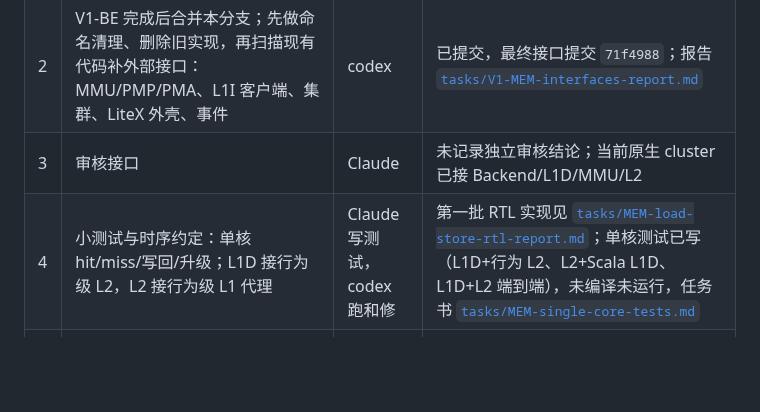
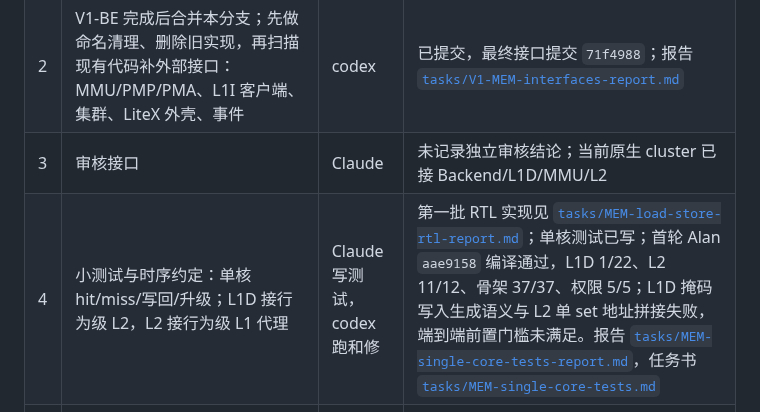
Before and after one commit to RanxiChen/flow, a Markdown page: docs/v1-mem-plan.md, the part around the change. GitHub-like rendering; blank space fills up the shorter version.

Commit message:
docs(memsys): record Alan single-core baseline failures

```diff
--- a/docs/v1-mem-plan.md
+++ b/docs/v1-mem-plan.md
@@ -9,7 +9,7 @@
 | 1 | RTL 骨架：L1D、L2 的流水级、阵列、寄存器、状态机、协议 Bundle；能 elaborate；功能留 `TODO` | Claude | 完成：五种几何配置均能 elaborate（`MemSkeletonElabSpec`） |
 | 2 | V1-BE 完成后合并本分支；先做命名清理、删除旧实现，再扫描现有代码补外部接口：MMU/PMP/PMA、L1I 客户端、集群、LiteX 外壳、事件 | codex | 已提交，最终接口提交 `71f4988`；报告 [`tasks/V1-MEM-interfaces-report.md`](tasks/V1-MEM-interfaces-report.md) |
 | 3 | 审核接口 | Claude | 未记录独立审核结论；当前原生 cluster 已接 Backend/L1D/MMU/L2 |
-| 4 | 小测试与时序约定：单核 hit/miss/写回/升级；L1D 接行为级 L2，L2 接行为级 L1 代理 | Claude 写测试，codex 跑和修 | 第一批 RTL 实现见 [`tasks/MEM-load-store-rtl-report.md`](tasks/MEM-load-store-rtl-report.md)；单核测试已写（L1D+行为 L2、L2+Scala L1D、L1D+L2 端到端），未编译未运行，任务书 [`tasks/MEM-single-core-tests.md`](tasks/MEM-single-core-tests.md) |
+| 4 | 小测试与时序约定：单核 hit/miss/写回/升级；L1D 接行为级 L2，L2 接行为级 L1 代理 | Claude 写测试，codex 跑和修 | 第一批 RTL 实现见 [`tasks/MEM-load-store-rtl-report.md`](tasks/MEM-load-store-rtl-report.md)；单核测试已写；首轮 Alan `aae9158` 编译通过，L1D 1/22、L2 11/12、骨架 37/37、权限 5/5；L1D 掩码写入生成语义与 L2 单 set 地址拼接失败，端到端前置门槛未满足。报告 [`tasks/MEM-single-core-tests-report.md`](tasks/MEM-single-core-tests-report.md)，任务书 [`tasks/MEM-single-core-tests.md`](tasks/MEM-single-core-tests.md) |
 | 5 | 校验设施：黄金内存逐 load 比对；SWMR 与目录一致性监视器；看门狗 | Claude | 黄金内存、协议检查行为模型、看门狗已写（`memsys/MemTestKit.scala`、`MemAgents.scala`）；多核 SWMR 监视器待第 6 步 |
 | 6 | 压力测试：`BreezeMemGeometry.stress` 极小 cache，多核随机；再跑 litmus | Claude 写，codex 跑 | |
 | 7 | 一边改一边完善状态机，消化 `TODO`，spec 随之更新 | 共同 | 第一批普通 Load/Store 与 L2 槽主流程已写；原子路径及功能验证待完成 |
```
Also changed, not shown: docs/tasks/MEM-single-core-tests-report.md (added, +98 -0 lines).
